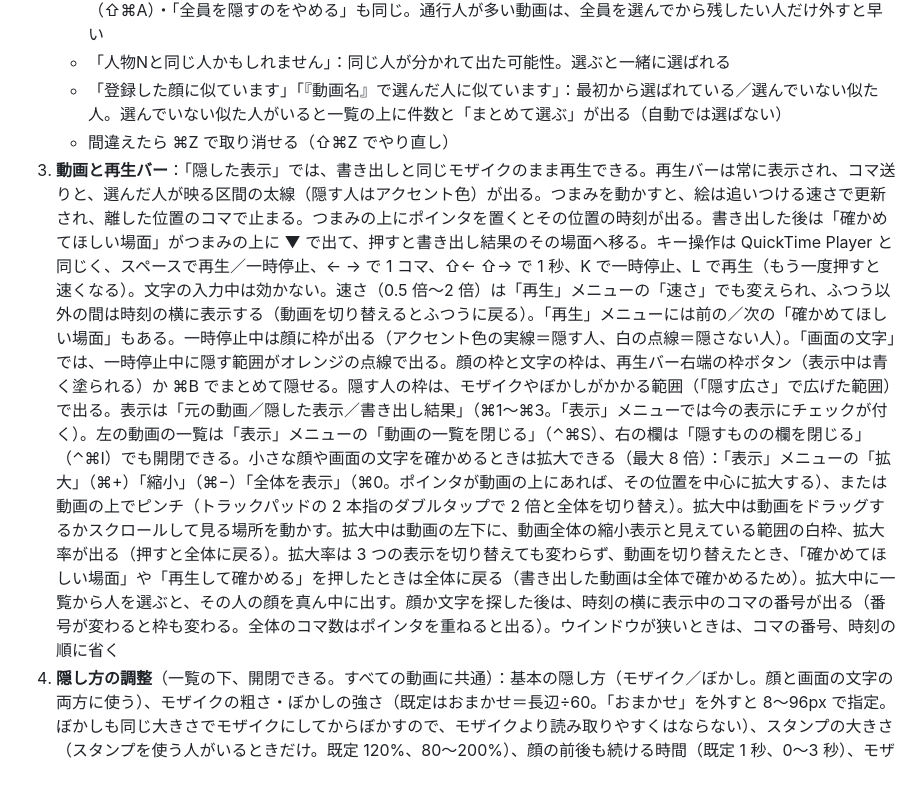
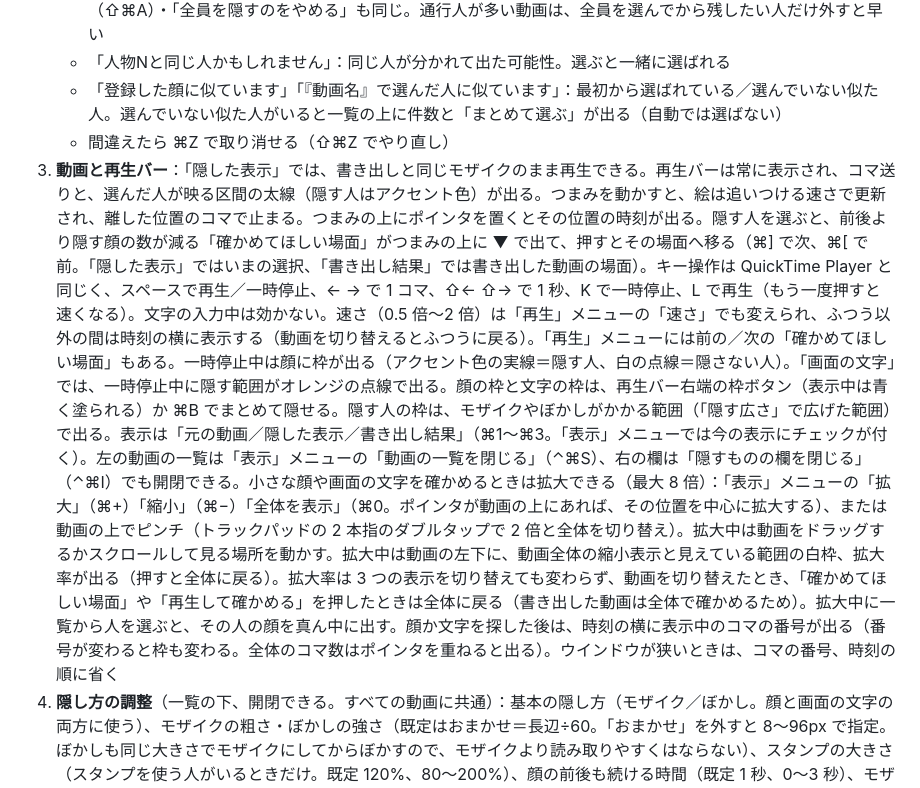
Before and after one commit to mhimt-lab/mozaipoon, a Markdown page: docs/USAGE.md, the part around the change. GitHub-like rendering.

```diff
--- a/docs/USAGE.md
+++ b/docs/USAGE.md
@@ -11,7 +11,7 @@
    - 「人物Nと同じ人かもしれません」：同じ人が分かれて出た可能性。選ぶと一緒に選ばれる
    - 「登録した顔に似ています」「『動画名』で選んだ人に似ています」：最初から選ばれている／選んでいない似た人。選んでいない似た人がいると一覧の上に件数と「まとめて選ぶ」が出る（自動では選ばない）
    - 間違えたら ⌘Z で取り消せる（⇧⌘Z でやり直し）
-3. **動画と再生バー**：「隠した表示」では、書き出しと同じモザイクのまま再生できる。再生バーは常に表示され、コマ送りと、選んだ人が映る区間の太線（隠す人はアクセント色）が出る。つまみを動かすと、絵は追いつける速さで更新され、離した位置のコマで止まる。つまみの上にポインタを置くとその位置の時刻が出る。書き出した後は「確かめてほしい場面」がつまみの上に ▼ で出て、押すと書き出し結果のその場面へ移る。キー操作は QuickTime Player と同じく、スペースで再生／一時停止、← → で 1 コマ、⇧← ⇧→ で 1 秒、K で一時停止、L で再生（もう一度押すと速くなる）。文字の入力中は効かない。速さ（0.5 倍〜2 倍）は「再生」メニューの「速さ」でも変えられ、ふつう以外の間は時刻の横に表示する（動画を切り替えるとふつうに戻る）。「再生」メニューには前の／次の「確かめてほしい場面」もある。一時停止中は顔に枠が出る（アクセント色の実線＝隠す人、白の点線＝隠さない人）。「画面の文字」では、一時停止中に隠す範囲がオレンジの点線で出る。顔の枠と文字の枠は、再生バー右端の枠ボタン（表示中は青く塗られる）か ⌘B でまとめて隠せる。隠す人の枠は、モザイクやぼかしがかかる範囲（「隠す広さ」で広げた範囲）で出る。表示は「元の動画／隠した表示／書き出し結果」（⌘1〜⌘3。「表示」メニューでは今の表示にチェックが付く）。左の動画の一覧は「表示」メニューの「動画の一覧を閉じる」（⌃⌘S）、右の欄は「隠すものの欄を閉じる」（⌃⌘I）でも開閉できる。小さな顔や画面の文字を確かめるときは拡大できる（最大 8 倍）：「表示」メニューの「拡大」（⌘+）「縮小」（⌘−）「全体を表示」（⌘0。ポインタが動画の上にあれば、その位置を中心に拡大する）、または動画の上でピンチ（トラックパッドの 2 本指のダブルタップで 2 倍と全体を切り替え）。拡大中は動画をドラッグするかスクロールして見る場所を動かす。拡大中は動画の左下に、動画全体の縮小表示と見えている範囲の白枠、拡大率が出る（押すと全体に戻る）。拡大率は 3 つの表示を切り替えても変わらず、動画を切り替えたとき、「確かめてほしい場面」や「再生して確かめる」を押したときは全体に戻る（書き出した動画は全体で確かめるため）。拡大中に一覧から人を選ぶと、その人の顔を真ん中に出す。顔か文字を探した後は、時刻の横に表示中のコマの番号が出る（番号が変わると枠も変わる。全体のコマ数はポインタを重ねると出る）。ウインドウが狭いときは、コマの番号、時刻の順に省く
+3. **動画と再生バー**：「隠した表示」では、書き出しと同じモザイクのまま再生できる。再生バーは常に表示され、コマ送りと、選んだ人が映る区間の太線（隠す人はアクセント色）が出る。つまみを動かすと、絵は追いつける速さで更新され、離した位置のコマで止まる。つまみの上にポインタを置くとその位置の時刻が出る。隠す人を選ぶと、前後より隠す顔の数が減る「確かめてほしい場面」がつまみの上に ▼ で出て、押すとその場面へ移る（⌘] で次、⌘[ で前。「隠した表示」ではいまの選択、「書き出し結果」では書き出した動画の場面）。キー操作は QuickTime Player と同じく、スペースで再生／一時停止、← → で 1 コマ、⇧← ⇧→ で 1 秒、K で一時停止、L で再生（もう一度押すと速くなる）。文字の入力中は効かない。速さ（0.5 倍〜2 倍）は「再生」メニューの「速さ」でも変えられ、ふつう以外の間は時刻の横に表示する（動画を切り替えるとふつうに戻る）。「再生」メニューには前の／次の「確かめてほしい場面」もある。一時停止中は顔に枠が出る（アクセント色の実線＝隠す人、白の点線＝隠さない人）。「画面の文字」では、一時停止中に隠す範囲がオレンジの点線で出る。顔の枠と文字の枠は、再生バー右端の枠ボタン（表示中は青く塗られる）か ⌘B でまとめて隠せる。隠す人の枠は、モザイクやぼかしがかかる範囲（「隠す広さ」で広げた範囲）で出る。表示は「元の動画／隠した表示／書き出し結果」（⌘1〜⌘3。「表示」メニューでは今の表示にチェックが付く）。左の動画の一覧は「表示」メニューの「動画の一覧を閉じる」（⌃⌘S）、右の欄は「隠すものの欄を閉じる」（⌃⌘I）でも開閉できる。小さな顔や画面の文字を確かめるときは拡大できる（最大 8 倍）：「表示」メニューの「拡大」（⌘+）「縮小」（⌘−）「全体を表示」（⌘0。ポインタが動画の上にあれば、その位置を中心に拡大する）、または動画の上でピンチ（トラックパッドの 2 本指のダブルタップで 2 倍と全体を切り替え）。拡大中は動画をドラッグするかスクロールして見る場所を動かす。拡大中は動画の左下に、動画全体の縮小表示と見えている範囲の白枠、拡大率が出る（押すと全体に戻る）。拡大率は 3 つの表示を切り替えても変わらず、動画を切り替えたとき、「確かめてほしい場面」や「再生して確かめる」を押したときは全体に戻る（書き出した動画は全体で確かめるため）。拡大中に一覧から人を選ぶと、その人の顔を真ん中に出す。顔か文字を探した後は、時刻の横に表示中のコマの番号が出る（番号が変わると枠も変わる。全体のコマ数はポインタを重ねると出る）。ウインドウが狭いときは、コマの番号、時刻の順に省く
 4. **隠し方の調整**（一覧の下、開閉できる。すべての動画に共通）：基本の隠し方（モザイク／ぼかし。顔と画面の文字の両方に使う）、モザイクの粗さ・ぼかしの強さ（既定はおまかせ＝長辺÷60。「おまかせ」を外すと 8〜96px で指定。ぼかしも同じ大きさでモザイクにしてからぼかすので、モザイクより読み取りやすくはならない）、スタンプの大きさ（スタンプを使う人がいるときだけ。既定 120%、80〜200%）、顔の前後も続ける時間（既定 1 秒、0〜3 秒）、モザイク（ぼかし）の広さ（45%）。動かすとすぐ「隠した表示」へ反映される。「画面の文字」の一覧にも「隠し方（すべての動画に共通）」として同じ基本の隠し方と粗さ・強さが出る
 5. **書き出す**：ツールバーの「書き出す…」か ⌘E。本数にかかわらず同じシートが開き、書き出す動画（まだ書き出していない動画にチェック。2 本以上なら「すべて」で一括）と保存先（元の動画と同じフォルダ／ほかのフォルダ）を確かめてから書き出す。名前は「元の名前_mosaic」で、同じ名前があれば上書きせず番号を付ける。顔や文字をまだ探している動画は、終わるまで書き出せない（「両方」を選んだ動画で、片方だけが入った動画にならないように）。シートの上には「自動で見つからなかった顔や文字は隠れません。公開する前に、書き出した動画を最後まで確かめてください。」と出る。動画ごとに、顔が見つかったのに誰も選んでいない（「顔がN人見つかりましたが、誰も選んでいません（顔は隠れません）」）、「自動で隠すもの」で外した種類がある、探すのを中止した・失敗した、スタンプの画像から顔が透ける・はみ出す（そのときはスタンプの下にもモザイクをかけて書き出す）のような注意が出る。顔か文字の片方だけを選んだ動画は、もう片方について「人の顔は探していません（顔が映っていても隠れません）」のような注意を出す。「隠す言葉」に、どの動画でも見つかっていない言葉があるときも注意が出る。選んでいない似た人がいる動画には注意と「確かめる」（シートを閉じてその動画へ移る）が出る。1 本でも複数でも、進み具合のバーと「中止」（複数なら「書き出し中 n%（k／N本目）」と「すべて中止」）は動画の上、ツールバーのすぐ下に出る（動画の一覧や右の欄を閉じていても見える）。動画の行と右の欄には「書き出し中 n%」の文字だけが出る（右の欄にも「中止」がある）。書き出しは始めたときの選択で行い、書き出し中に選び直した分は入らない（右の欄にそう出る）。複数は 1 本ずつ順に書き出す。中止すると途中のファイルは消す
 6. **結果**：一覧の上に「書き出しました」とファイル名、「再生して確かめる」「Finderで表示」、前後より隠す顔の数が減る「確かめてほしい場面」が出る。書き出した後に人の選択や隠し方（スタンプ・時間・広さ・粗さ・ぼかし・スタンプの大きさ）を変えると「書き出し済み」が外れ、もう一度書き出すよう表示される
```
Also changed, not shown: README.md (+3 -2 lines), docs/images/text.png, 5 other files.
